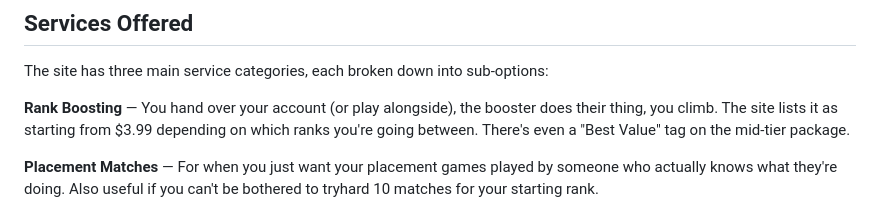
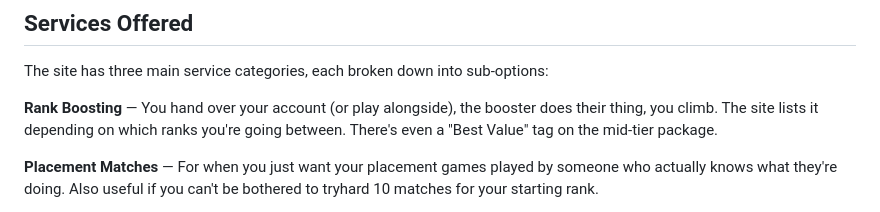
Before and after one commit to GF-AzRieL/NekoBoostingService, a Markdown page: README.md, the part around the change. Rendered like a GitHub page.

```diff
--- a/README.md
+++ b/README.md
@@ -38,7 +38,7 @@ Each booster has their own profile tab on the site with a description, rank badg
 
 The site has three main service categories, each broken down into sub-options:
 
-**Rank Boosting** — You hand over your account (or play alongside), the booster does their thing, you climb. The site lists it as starting from $3.99 depending on which ranks you're going between. There's even a "Best Value" tag on the mid-tier package.
+**Rank Boosting** — You hand over your account (or play alongside), the booster does their thing, you climb. The site lists it depending on which ranks you're going between. There's even a "Best Value" tag on the mid-tier package.
 
 **Placement Matches** — For when you just want your placement games played by someone who actually knows what they're doing. Also useful if you can't be bothered to tryhard 10 matches for your starting rank.
 
```
